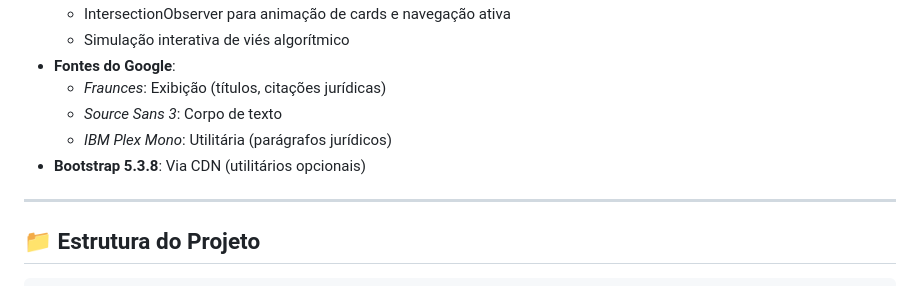
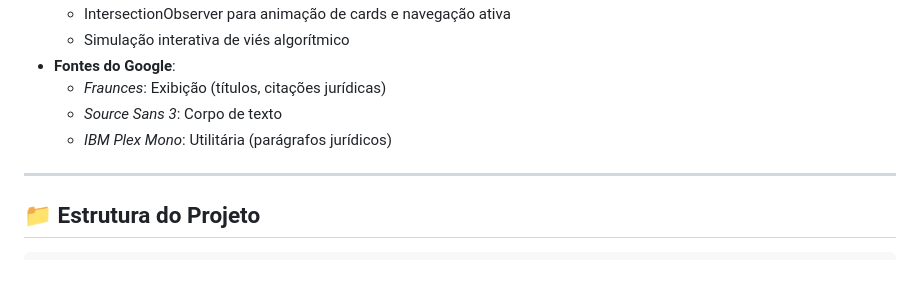
Before and after one commit to Gbzord/Diversidade_Cultural_Direitos_Humanos, a Markdown page: README.md, the part around the change. Rendered like a GitHub page.

```diff
--- a/README.md
+++ b/README.md
@@ -29,7 +29,6 @@ Este trabalho interativo examina como sistemas técnicos — algoritmos de recru
   - *Fraunces*: Exibição (títulos, citações jurídicas)
   - *Source Sans 3*: Corpo de texto
   - *IBM Plex Mono*: Utilitária (parágrafos jurídicos)
-- **Bootstrap 5.3.8**: Via CDN (utilitários opcionais)
 
 ---
 
```
